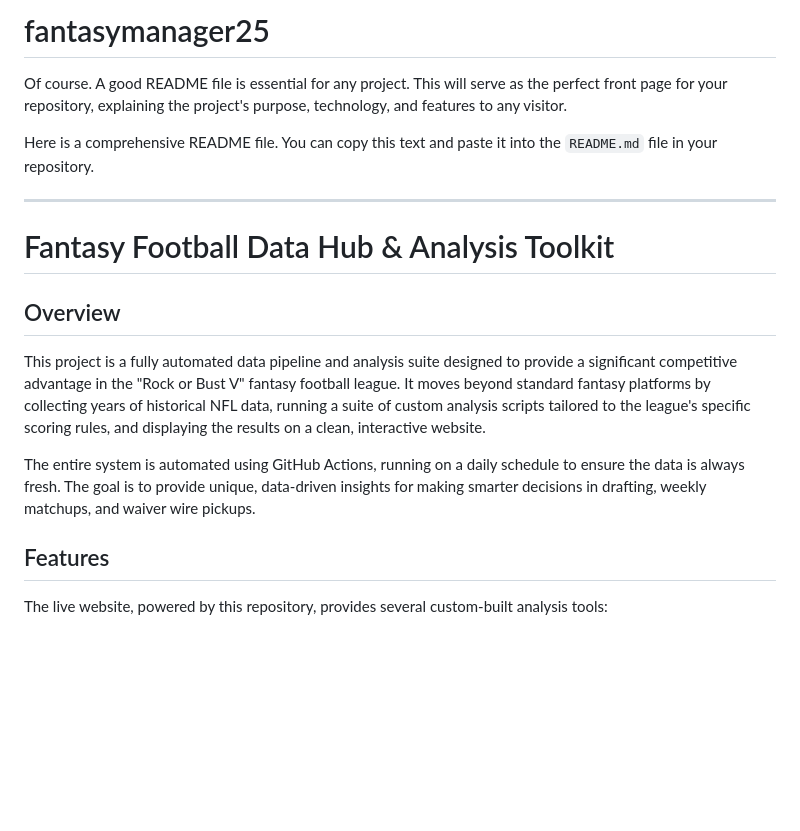
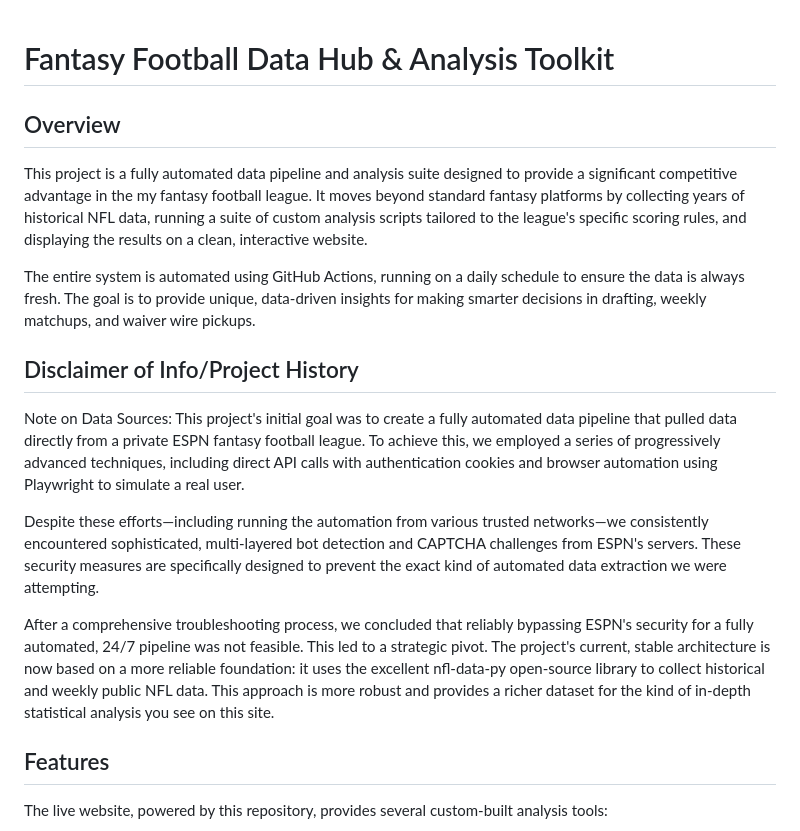
Before and after one commit to dstaggs-15/fantasymanager25, a Markdown page: README.md, the part around the change. Rendered like a GitHub page; blank space fills up the shorter version.

```diff
--- a/README.md
+++ b/README.md
@@ -1,20 +1,16 @@
-# fantasymanager25
-
-
-Of course. A good README file is essential for any project. This will serve as the perfect front page for your repository, explaining the project's purpose, technology, and features to any visitor.
-
-Here is a comprehensive README file. You can copy this text and paste it into the `README.md` file in your repository.
-
------
-
 # Fantasy Football Data Hub & Analysis Toolkit
 
 ## Overview
 
-This project is a fully automated data pipeline and analysis suite designed to provide a significant competitive advantage in the "Rock or Bust V" fantasy football league. It moves beyond standard fantasy platforms by collecting years of historical NFL data, running a suite of custom analysis scripts tailored to the league's specific scoring rules, and displaying the results on a clean, interactive website.
+This project is a fully automated data pipeline and analysis suite designed to provide a significant competitive advantage in the my fantasy football league. It moves beyond standard fantasy platforms by collecting years of historical NFL data, running a suite of custom analysis scripts tailored to the league's specific scoring rules, and displaying the results on a clean, interactive website.
 
 The entire system is automated using GitHub Actions, running on a daily schedule to ensure the data is always fresh. The goal is to provide unique, data-driven insights for making smarter decisions in drafting, weekly matchups, and waiver wire pickups.
+## Disclaimer of Info/Project History
+ Note on Data Sources: This project's initial goal was to create a fully automated data pipeline that pulled data directly from a private ESPN fantasy football league. To achieve this, we employed a series of progressively advanced techniques, including direct API calls with authentication cookies and browser automation using Playwright to simulate a real user.
 
+Despite these efforts—including running the automation from various trusted networks—we consistently encountered sophisticated, multi-layered bot detection and CAPTCHA challenges from ESPN's servers. These security measures are specifically designed to prevent the exact kind of automated data extraction we were attempting.
+
+After a comprehensive troubleshooting process, we concluded that reliably bypassing ESPN's security for a fully automated, 24/7 pipeline was not feasible. This led to a strategic pivot. The project's current, stable architecture is now based on a more reliable foundation: it uses the excellent nfl-data-py open-source library to collect historical and weekly public NFL data. This approach is more robust and provides a richer dataset for the kind of in-depth statistical analysis you see on this site.
 ## Features
 
 The live website, powered by this repository, provides several custom-built analysis tools:
```
